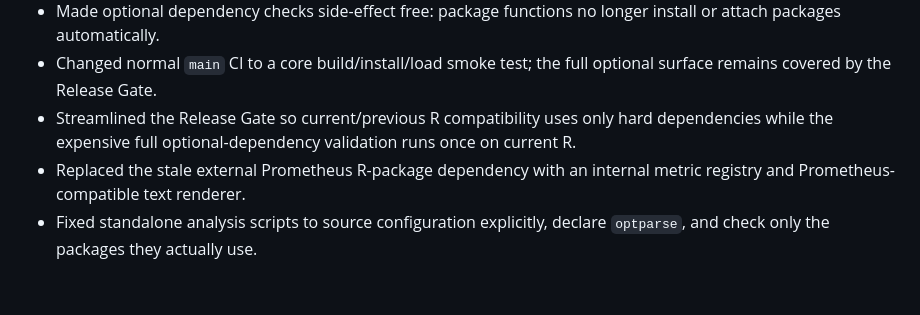
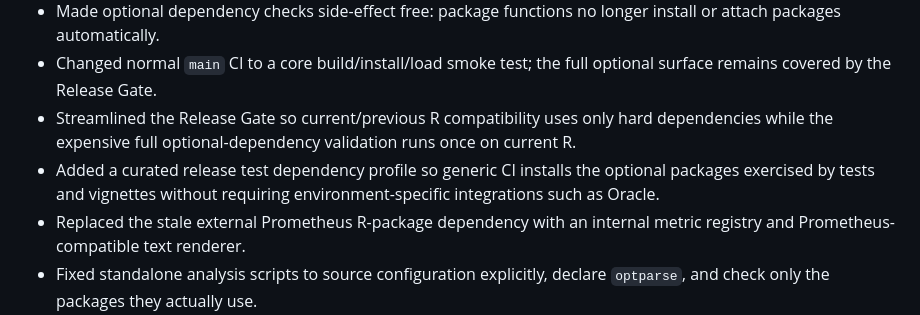
Before and after one commit to DiogoRibeiro7/health-data-science, a Markdown page: CHANGELOG.md, the part around the change. GitHub-like rendering; blank space fills up the shorter version.

Commit message:
docs: record release dependency profile

```diff
--- a/CHANGELOG.md
+++ b/CHANGELOG.md
@@ -15,6 +15,7 @@ All notable changes to this project will be documented in this file.
 - Made optional dependency checks side-effect free: package functions no longer install or attach packages automatically.
 - Changed normal `main` CI to a core build/install/load smoke test; the full optional surface remains covered by the Release Gate.
 - Streamlined the Release Gate so current/previous R compatibility uses only hard dependencies while the expensive full optional-dependency validation runs once on current R.
+- Added a curated release test dependency profile so generic CI installs the optional packages exercised by tests and vignettes without requiring environment-specific integrations such as Oracle.
 - Replaced the stale external Prometheus R-package dependency with an internal metric registry and Prometheus-compatible text renderer.
 - Fixed standalone analysis scripts to source configuration explicitly, declare `optparse`, and check only the packages they actually use.
 - Corrected the ATT doubly robust standard error to use the ratio-estimator influence function.
```
